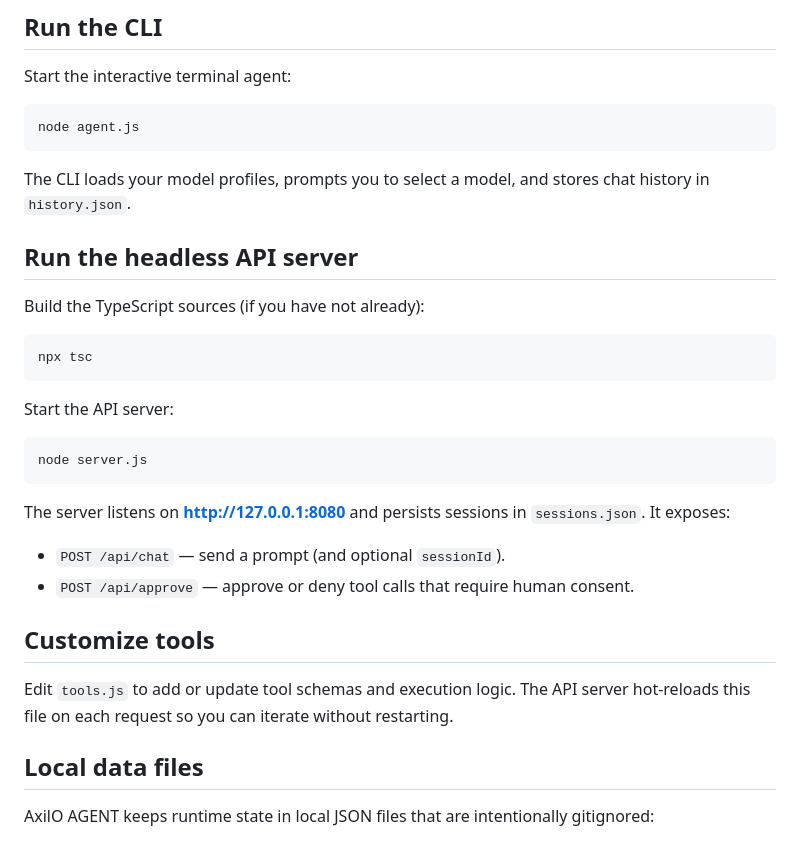
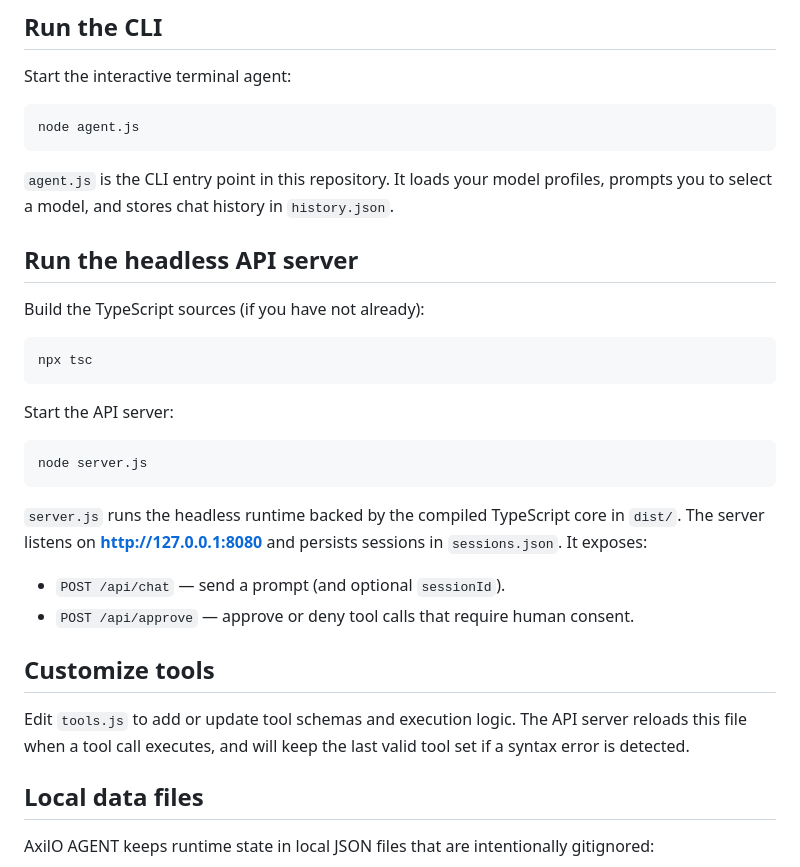
Before and after one commit to satyabratadey10-a11y/AxilO-AGENT, a Markdown page: README.md, the part around the change. GitHub-like rendering.

Commit message:
Clarify README entrypoints and tool reload

````diff
--- a/README.md
+++ b/README.md
@@ -58,7 +58,7 @@ Start the interactive terminal agent:
 node agent.js
 ```
 
-The CLI loads your model profiles, prompts you to select a model, and stores chat history in `history.json`.
+`agent.js` is the CLI entry point in this repository. It loads your model profiles, prompts you to select a model, and stores chat history in `history.json`.
 
 ## Run the headless API server
 
@@ -74,14 +74,14 @@ Start the API server:
 node server.js
 ```
 
-The server listens on **http://127.0.0.1:8080** and persists sessions in `sessions.json`. It exposes:
+`server.js` runs the headless runtime backed by the compiled TypeScript core in `dist/`. The server listens on **http://127.0.0.1:8080** and persists sessions in `sessions.json`. It exposes:
 
 - `POST /api/chat` — send a prompt (and optional `sessionId`).
 - `POST /api/approve` — approve or deny tool calls that require human consent.
 
 ## Customize tools
 
-Edit `tools.js` to add or update tool schemas and execution logic. The API server hot-reloads this file on each request so you can iterate without restarting.
+Edit `tools.js` to add or update tool schemas and execution logic. The API server reloads this file when a tool call executes, and will keep the last valid tool set if a syntax error is detected.
 
 ## Local data files
 
````
